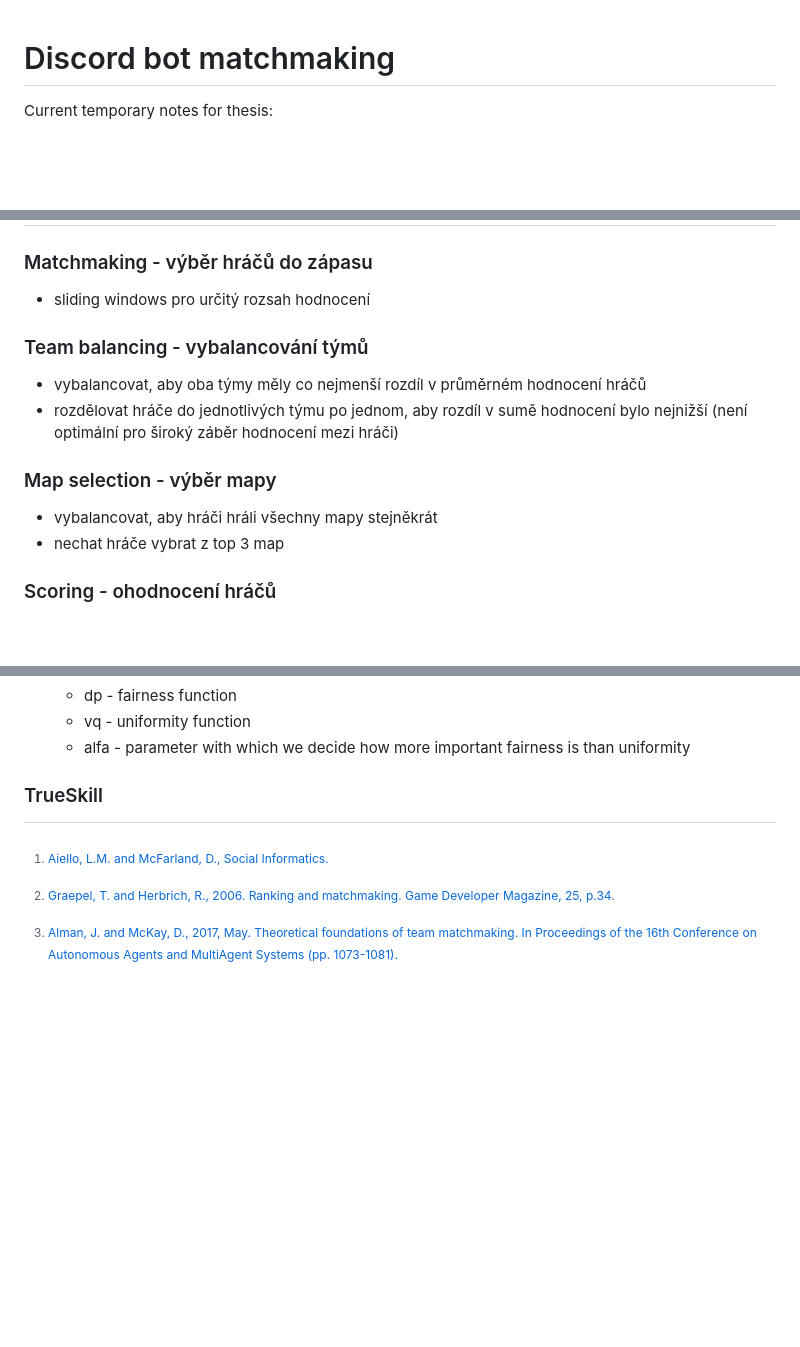
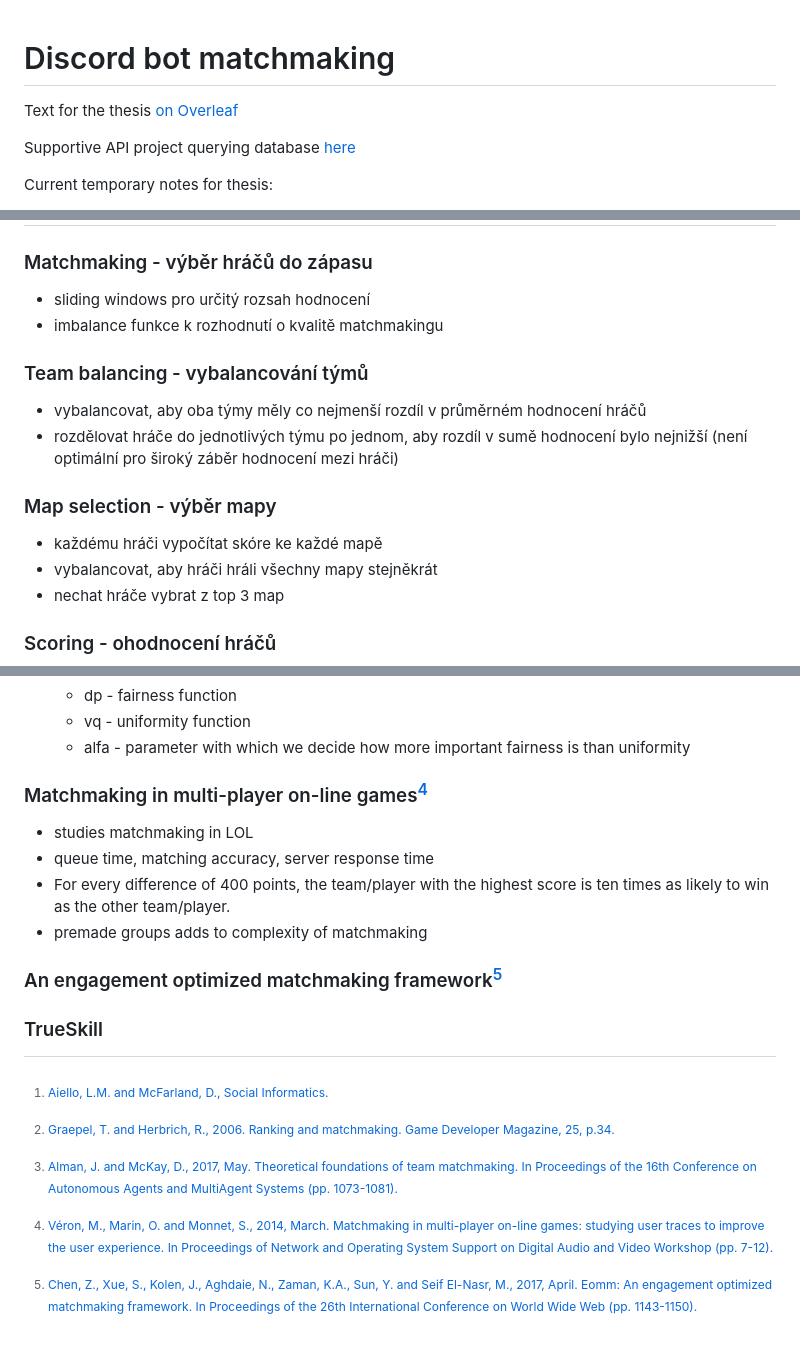
Before and after one commit to spidoosho/discord-bot-matchmaking, a Markdown page: README.md, 3 parts joined by grey strips. Drawn GitHub-style; blank space fills up the shorter version.

Commit message:
tracking current progress and notes

```diff
--- a/README.md
+++ b/README.md
@@ -1,4 +1,8 @@
 # Discord bot matchmaking
+
+Text for the thesis [on Overleaf](https://www.overleaf.com/1542287416zpjjcmndcvmd#a54dcf)
+
+Supportive API project querying database [here](https://github.com/spiduso/Pro-City-API)
 
 Current temporary notes for thesis:
 
@@ -15,6 +19,7 @@ Current temporary notes for thesis:
 ### Matchmaking - výběr hráčů do zápasu
 
 - sliding windows pro určitý rozsah hodnocení
+- imbalance funkce k rozhodnutí o kvalitě matchmakingu
 
 ### Team balancing - vybalancování týmů
 
@@ -23,6 +28,7 @@ Current temporary notes for thesis:
 
 ### Map selection - výběr mapy
 
+- každému hráči vypočítat skóre ke každé mapě
 - vybalancovat, aby hráči hráli všechny mapy stejněkrát
 - nechat hráče vybrat z top 3 map
 
@@ -108,4 +114,18 @@ table above shows percentage of game result based on team tactic usage
 
 [^TheoricalFoundations]: [Alman, J. and McKay, D., 2017, May. Theoretical foundations of team matchmaking. In Proceedings of the 16th Conference on Autonomous Agents and MultiAgent Systems (pp. 1073-1081).](https://www.ifaamas.org/Proceedings/aamas2017/pdfs/p1073.pdf)
 
+### Matchmaking in multi-player on-line games[^MatchmakingInMultiplayer]
+
+- studies matchmaking in LOL
+- queue time, matching accuracy, server response time
+- For every difference of 400 points, the team/player with the highest score is ten times as likely to win as the other team/player.
+- premade groups adds to complexity of matchmaking
+
+[^MatchmakingInMultiplayer]: [Véron, M., Marin, O. and Monnet, S., 2014, March. Matchmaking in multi-player on-line games: studying user traces to improve the user experience. In Proceedings of Network and Operating System Support on Digital Audio and Video Workshop (pp. 7-12).](https://dl.acm.org/doi/abs/10.1145/2578260.2578265?casa_token=eZw5RWloS64AAAAA:B4tPhSylAssjpABNPpNqEJDKuop_Y9Oy6IfnZf8ZycHUl-LF9ZLX4K6IIXFf_erCmtOTbdZBCeqLBA)
+
+### An engagement optimized matchmaking framework[^EOMM]
+
+
+[^EOMM]: [Chen, Z., Xue, S., Kolen, J., Aghdaie, N., Zaman, K.A., Sun, Y. and Seif El-Nasr, M., 2017, April. Eomm: An engagement optimized matchmaking framework. In Proceedings of the 26th International Conference on World Wide Web (pp. 1143-1150).](https://dl.acm.org/doi/abs/10.1145/3038912.3052559?casa_token=nM64vwMvMTwAAAAA:F0YiB-FeepVbFk1ZPgR7X86-mFN7CpZq2TWBuU9rUn3UQwxfiAB47Hn59pHhV0D1PnT3z0Ja63xmHA)
+
 ### TrueSkill
```
